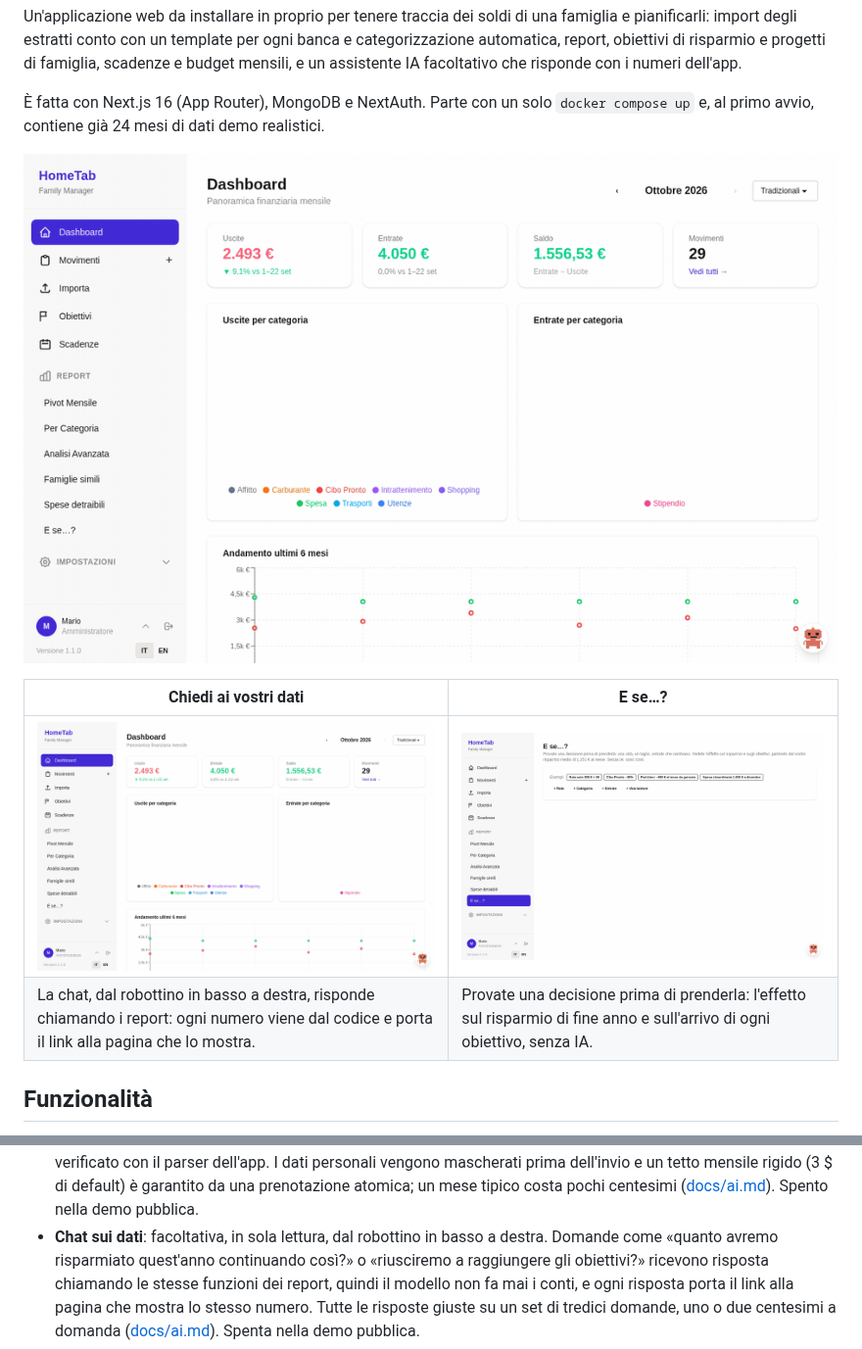
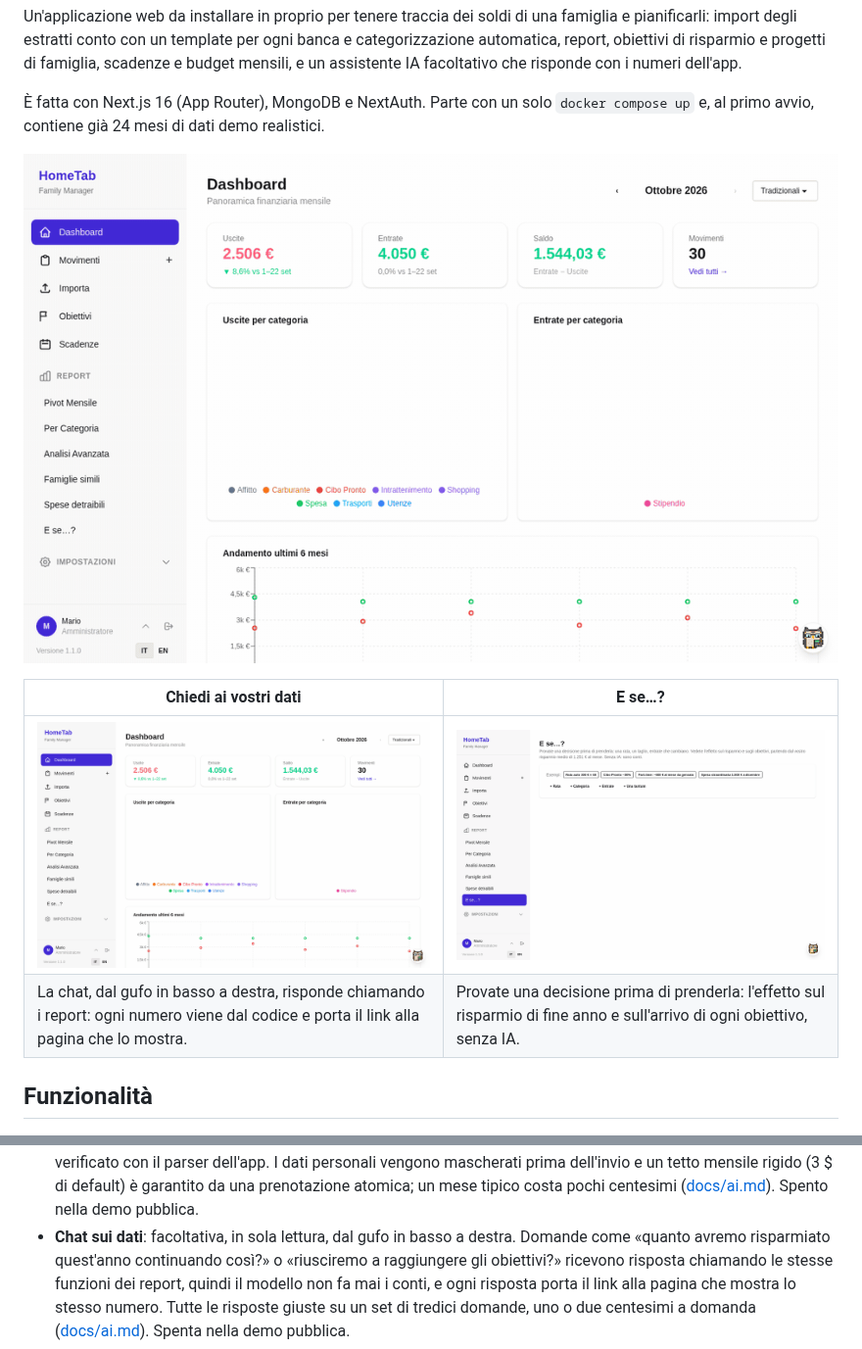
Before and after one commit to federicoscimone/HomeTab, a Markdown page: README.it.md, 2 parts joined by grey strips. Shown at 98% size. Drawn GitHub-style; pictures changed too: docs/images/chat.gif, docs/images/dashboard-tour.gif, docs/images/simulatore.gif.

```diff
--- a/README.it.md
+++ b/README.it.md
@@ -15,7 +15,7 @@ un assistente IA facoltativo che risponde con i numeri dell'app.
 | Chiedi ai vostri dati | E se…? |
 | --- | --- |
 | ![La chat risponde a «riusciremo a raggiungere gli obiettivi?» con i numeri dell'app e i link per verificarli](docs/images/chat.gif) | ![Il simulatore: rata dell'auto, taglio ai ristoranti e part-time, con l'effetto su risparmio e obiettivi](docs/images/simulatore.gif) |
-| La chat, dal robottino in basso a destra, risponde chiamando i report: ogni numero viene dal codice e porta il link alla pagina che lo mostra. | Provate una decisione prima di prenderla: l'effetto sul risparmio di fine anno e sull'arrivo di ogni obiettivo, senza IA. |
+| La chat, dal gufo in basso a destra, risponde chiamando i report: ogni numero viene dal codice e porta il link alla pagina che lo mostra. | Provate una decisione prima di prenderla: l'effetto sul risparmio di fine anno e sull'arrivo di ogni obiettivo, senza IA. |
 
 ## Funzionalità
 
@@ -40,7 +40,7 @@ un assistente IA facoltativo che risponde con i numeri dell'app.
   dell'app. I dati personali vengono mascherati prima dell'invio e un tetto mensile rigido
   (3 $ di default) è garantito da una prenotazione atomica; un mese tipico costa pochi centesimi
   ([docs/ai.md](docs/ai.md#import-assistito-dallia)). Spento nella demo pubblica.
-- **Chat sui dati**: facoltativa, in sola lettura, dal robottino in basso a destra. Domande come
+- **Chat sui dati**: facoltativa, in sola lettura, dal gufo in basso a destra. Domande come
   «quanto avremo risparmiato quest'anno continuando così?» o «riusciremo a raggiungere gli
   obiettivi?» ricevono risposta chiamando le stesse funzioni dei report, quindi il modello non fa
   mai i conti, e ogni risposta porta il link alla pagina che mostra lo stesso numero. Tutte le
```
Also changed, not shown: README.md (+2 -2 lines), docs/ai.md (+2 -2 lines), 4 other files.
